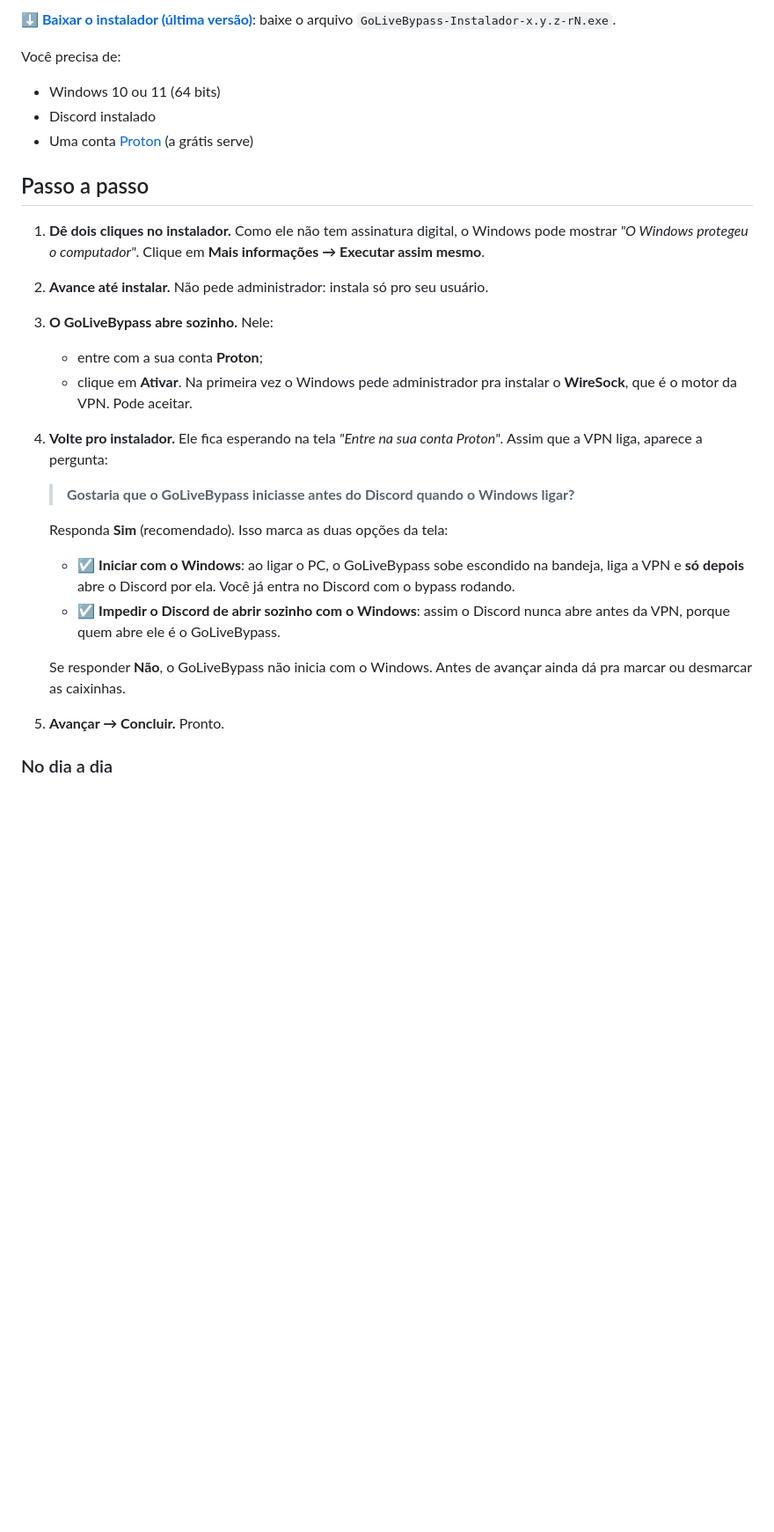
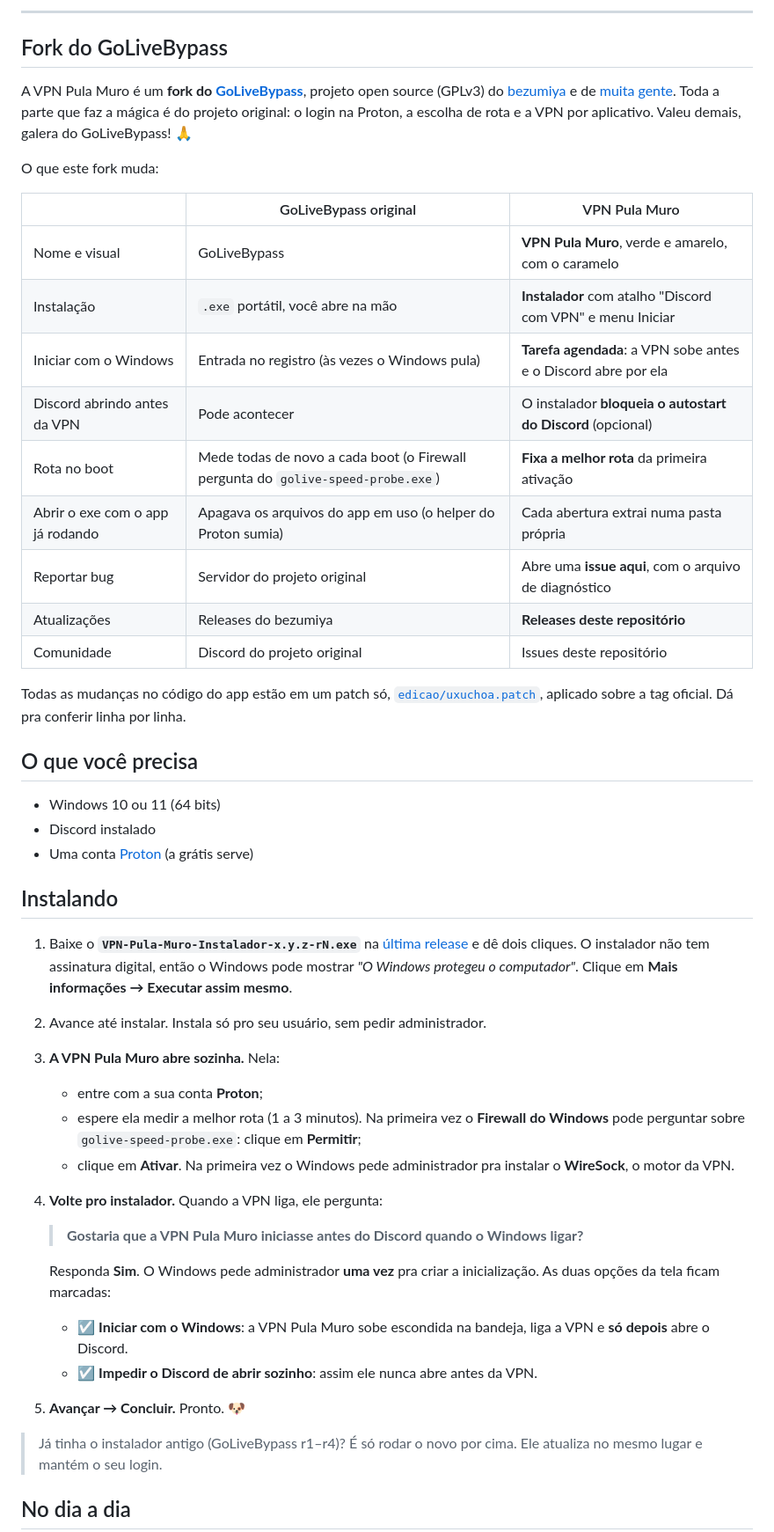
Before and after one commit to UxUchoa/VPN-Pula-Muro, a Markdown page: README.md, the part around one of its changes. Shown at 88% size. Drawn GitHub-style; blank space fills up the shorter version.

```diff
--- a/README.md
+++ b/README.md
@@ -8,27 +17,50 @@ Instalador **não oficial** do [GoLiveBypass](https://github.com/bezumiya/GoLive
 
-**[⬇️ Baixar o instalador (última versão)](https://github.com/UxUchoa/GoLiveBypass-Instalador/releases/latest)**: baixe o arquivo `GoLiveBypass-Instalador-x.y.z-rN.exe`.
+---
 
-Você precisa de:
+## Fork do GoLiveBypass
+
+A VPN Pula Muro é um **fork do [GoLiveBypass](https://github.com/bezumiya/GoLiveBypass)**, projeto open source (GPLv3) do [bezumiya](https://github.com/bezumiya) e de [muita gente](https://github.com/bezumiya/GoLiveBypass#agradecimentos). Toda a parte que faz a mágica é do projeto original: o login na Proton, a escolha de rota e a VPN por aplicativo. Valeu demais, galera do GoLiveBypass! 🙏
+
+O que este fork muda:
+
+| | GoLiveBypass original | VPN Pula Muro |
+|---|---|---|
+| Nome e visual | GoLiveBypass | **VPN Pula Muro**, verde e amarelo, com o caramelo |
+| Instalação | `.exe` portátil, você abre na mão | **Instalador** com atalho "Discord com VPN" e menu Iniciar |
+| Iniciar com o Windows | Entrada no registro (às vezes o Windows pula) | **Tarefa agendada**: a VPN sobe antes e o Discord abre por ela |
+| Discord abrindo antes da VPN | Pode acontecer | O instalador **bloqueia o autostart do Discord** (opcional) |
+| Rota no boot | Mede todas de novo a cada boot (o Firewall pergunta do `golive-speed-probe.exe`) | **Fixa a melhor rota** da primeira ativação |
+| Abrir o exe com o app já rodando | Apagava os arquivos do app em uso (o helper do Proton sumia) | Cada abertura extrai numa pasta própria |
+| Reportar bug | Servidor do projeto original | Abre uma **issue aqui**, com o arquivo de diagnóstico |
+| Atualizações | Releases do bezumiya | **Releases deste repositório** |
+| Comunidade | Discord do projeto original | Issues deste repositório |
+
+Todas as mudanças no código do app estão em um patch só, [`edicao/uxuchoa.patch`](edicao/uxuchoa.patch), aplicado sobre a tag oficial. Dá pra conferir linha por linha.
+
+## O que você precisa
+
 - Windows 10 ou 11 (64 bits)
 - Discord instalado
 - Uma conta [Proton](https://account.protonvpn.com/signup) (a grátis serve)
 
-## Passo a passo
+## Instalando
 
-1. **Dê dois cliques no instalador.** Como ele não tem assinatura digital, o Windows pode mostrar *"O Windows protegeu o computador"*. Clique em **Mais informações → Executar assim mesmo**.
-2. **Avance até instalar.** Não pede administrador: instala só pro seu usuário.
-3. **O GoLiveBypass abre sozinho.** Nele:
+1. Baixe o **`VPN-Pula-Muro-Instalador-x.y.z-rN.exe`** na [última release](https://github.com/UxUchoa/VPN-Pula-Muro/releases/latest) e dê dois cliques.
+   O instalador não tem assinatura digital, então o Windows pode mostrar *"O Windows protegeu o computador"*. Clique em **Mais informações → Executar assim mesmo**.
+2. Avance até instalar. Instala só pro seu usuário, sem pedir administrador.
+3. **A VPN Pula Muro abre sozinha.** Nela:
    - entre com a sua conta **Proton**;
-   - clique em **Ativar**. Na primeira vez o Windows pede administrador pra instalar o **WireSock**, que é o motor da VPN. Pode aceitar.
-4. **Volte pro instalador.** Ele fica esperando na tela *"Entre na sua conta Proton"*. Assim que a VPN liga, aparece a pergunta:
-   > **Gostaria que o GoLiveBypass iniciasse antes do Discord quando o Windows ligar?**
+   - espere ela medir a melhor rota (1 a 3 minutos). Na primeira vez o **Firewall do Windows** pode perguntar sobre `golive-speed-probe.exe`: clique em **Permitir**;
+   - clique em **Ativar**. Na primeira vez o Windows pede administrador pra instalar o **WireSock**, o motor da VPN.
+4. **Volte pro instalador.** Quando a VPN liga, ele pergunta:
+   > **Gostaria que a VPN Pula Muro iniciasse antes do Discord quando o Windows ligar?**
 
-   Responda **Sim** (recomendado). Isso marca as duas opções da tela:
-   - ☑ **Iniciar com o Windows**: ao ligar o PC, o GoLiveBypass sobe escondido na bandeja, liga a VPN e **só depois** abre o Discord por ela. Você já entra no Discord com o bypass rodando.
-   - ☑ **Impedir o Discord de abrir sozinho com o Windows**: assim o Discord nunca abre antes da VPN, porque quem abre ele é o GoLiveBypass.
+   Responda **Sim**. O Windows pede administrador **uma vez** pra criar a inicialização. As duas opções da tela ficam marcadas:
+   - ☑ **Iniciar com o Windows**: a VPN Pula Muro sobe escondida na bandeja, liga a VPN e **só depois** abre o Discord.
+   - ☑ **Impedir o Discord de abrir sozinho**: assim ele nunca abre antes da VPN.
+5. **Avançar → Concluir.** Pronto. 🐶
 
-   Se responder **Não**, o GoLiveBypass não inicia com o Windows. Antes de avançar ainda dá pra marcar ou desmarcar as caixinhas.
-5. **Avançar → Concluir.** Pronto.
+> Já tinha o instalador antigo (GoLiveBypass r1–r4)? É só rodar o novo por cima. Ele atualiza no mesmo lugar e mantém o seu login.
 
-### No dia a dia
+## No dia a dia
 
```
Also changed, not shown: other parts of README.md (+58 -44 lines), assets/caramelo.png (added), 5 other files.
